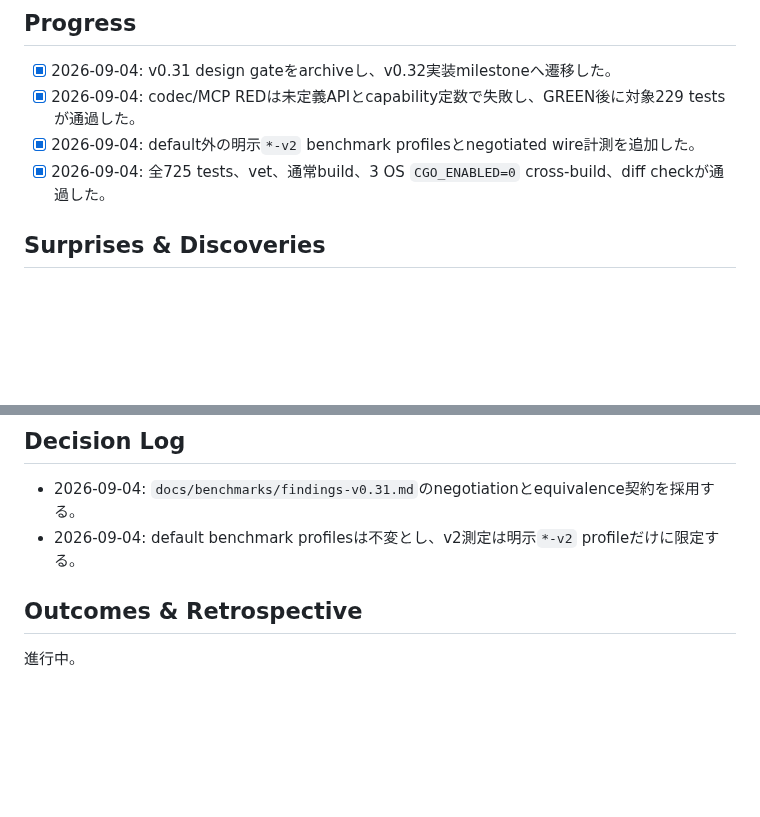
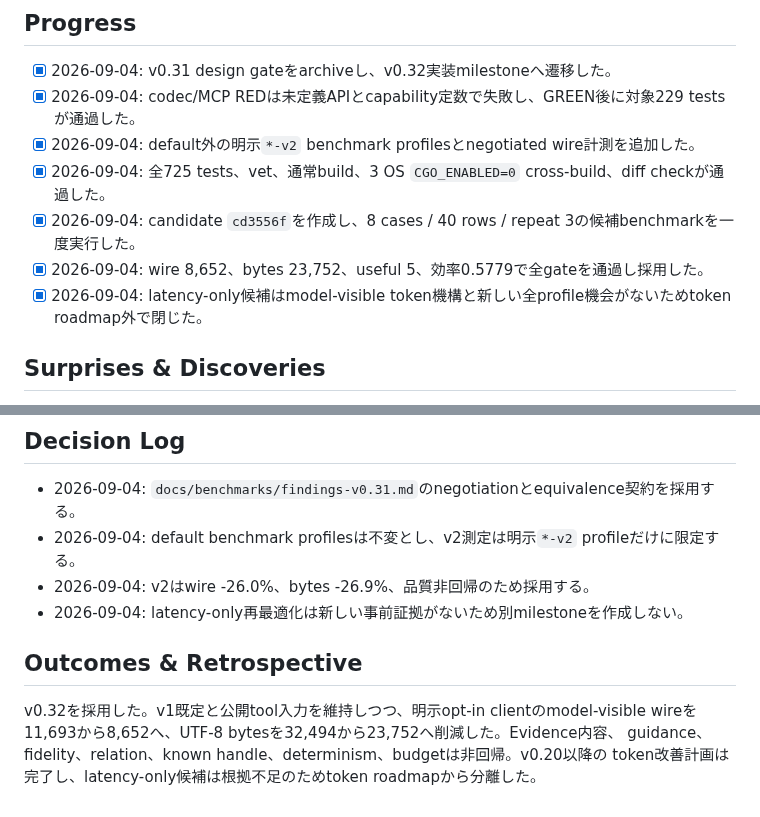
Before and after one commit to AoiKagase/FocalSpan, a Markdown page: PLAN.md, 2 parts joined by grey strips. GitHub-like rendering; blank space fills up the shorter version.

```diff
--- a/PLAN.md
+++ b/PLAN.md
@@ -71,6 +71,9 @@ codecはpure conversion、negotiationはrequest-localでstateを持たない。b
 - [x] 2026-09-04: codec/MCP REDは未定義APIとcapability定数で失敗し、GREEN後に対象229 testsが通過した。
 - [x] 2026-09-04: default外の明示`*-v2` benchmark profilesとnegotiated wire計測を追加した。
 - [x] 2026-09-04: 全725 tests、vet、通常build、3 OS `CGO_ENABLED=0` cross-build、diff checkが通過した。
+- [x] 2026-09-04: candidate `cd3556f`を作成し、8 cases / 40 rows / repeat 3の候補benchmarkを一度実行した。
+- [x] 2026-09-04: wire 8,652、bytes 23,752、useful 5、効率0.5779で全gateを通過し採用した。
+- [x] 2026-09-04: latency-only候補はmodel-visible token機構と新しい全profile機会がないためtoken roadmap外で閉じた。
 
 ## Surprises & Discoveries
 
@@ -81,7 +84,12 @@ codecはpure conversion、negotiationはrequest-localでstateを持たない。b
 
 - 2026-09-04: `docs/benchmarks/findings-v0.31.md`のnegotiationとequivalence契約を採用する。
 - 2026-09-04: default benchmark profilesは不変とし、v2測定は明示`*-v2` profileだけに限定する。
+- 2026-09-04: v2はwire -26.0%、bytes -26.9%、品質非回帰のため採用する。
+- 2026-09-04: latency-only再最適化は新しい事前証拠がないため別milestoneを作成しない。
 
 ## Outcomes & Retrospective
 
-進行中。
+v0.32を採用した。v1既定と公開tool入力を維持しつつ、明示opt-in clientのmodel-visible
+wireを11,693から8,652へ、UTF-8 bytesを32,494から23,752へ削減した。Evidence内容、
+guidance、fidelity、relation、known handle、determinism、budgetは非回帰。v0.20以降の
+token改善計画は完了し、latency-only候補は根拠不足のためtoken roadmapから分離した。
```
Also changed, not shown: other parts of PLAN.md (+3 -3 lines), docs/benchmarks/findings-v0.32.md (added, +84 -0 lines).
